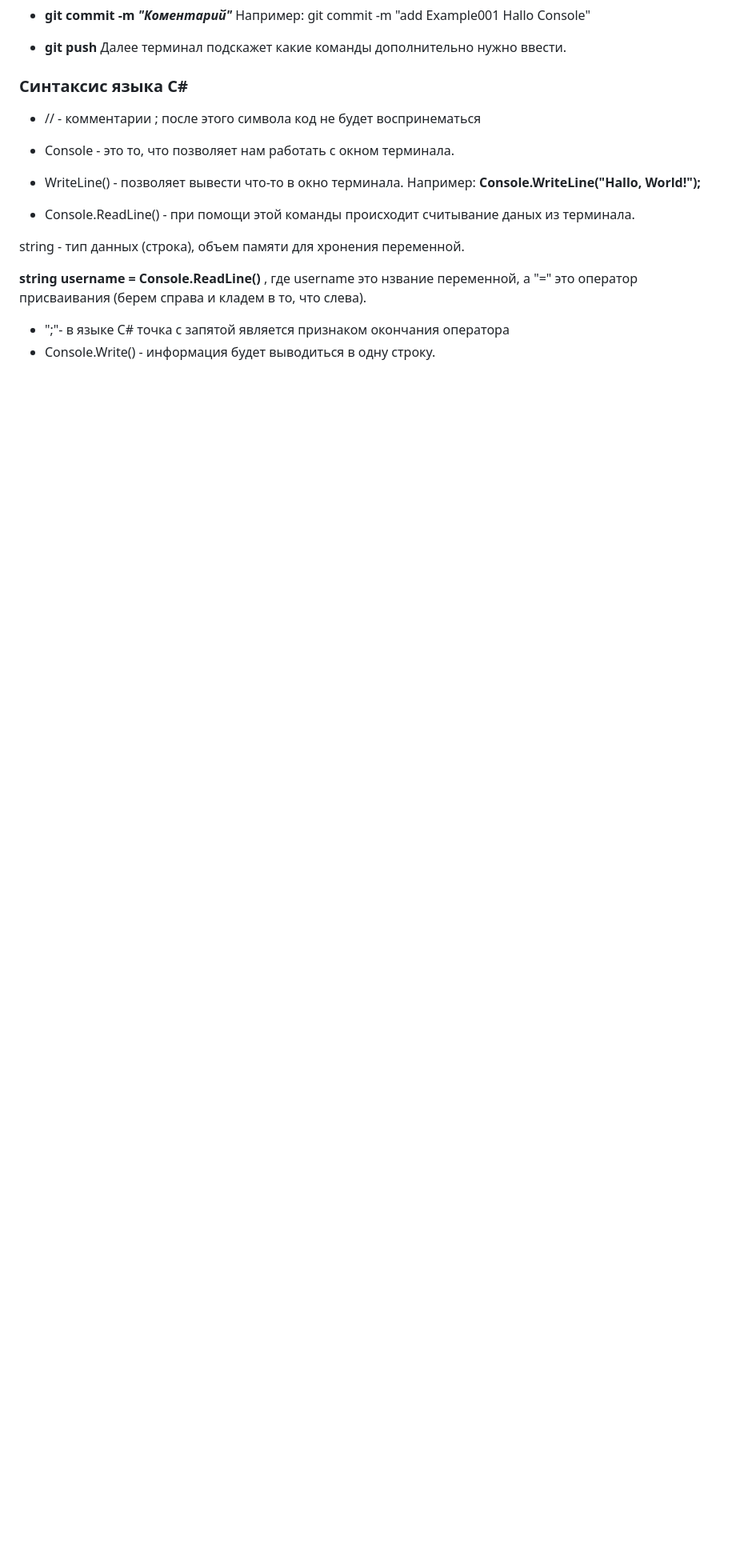
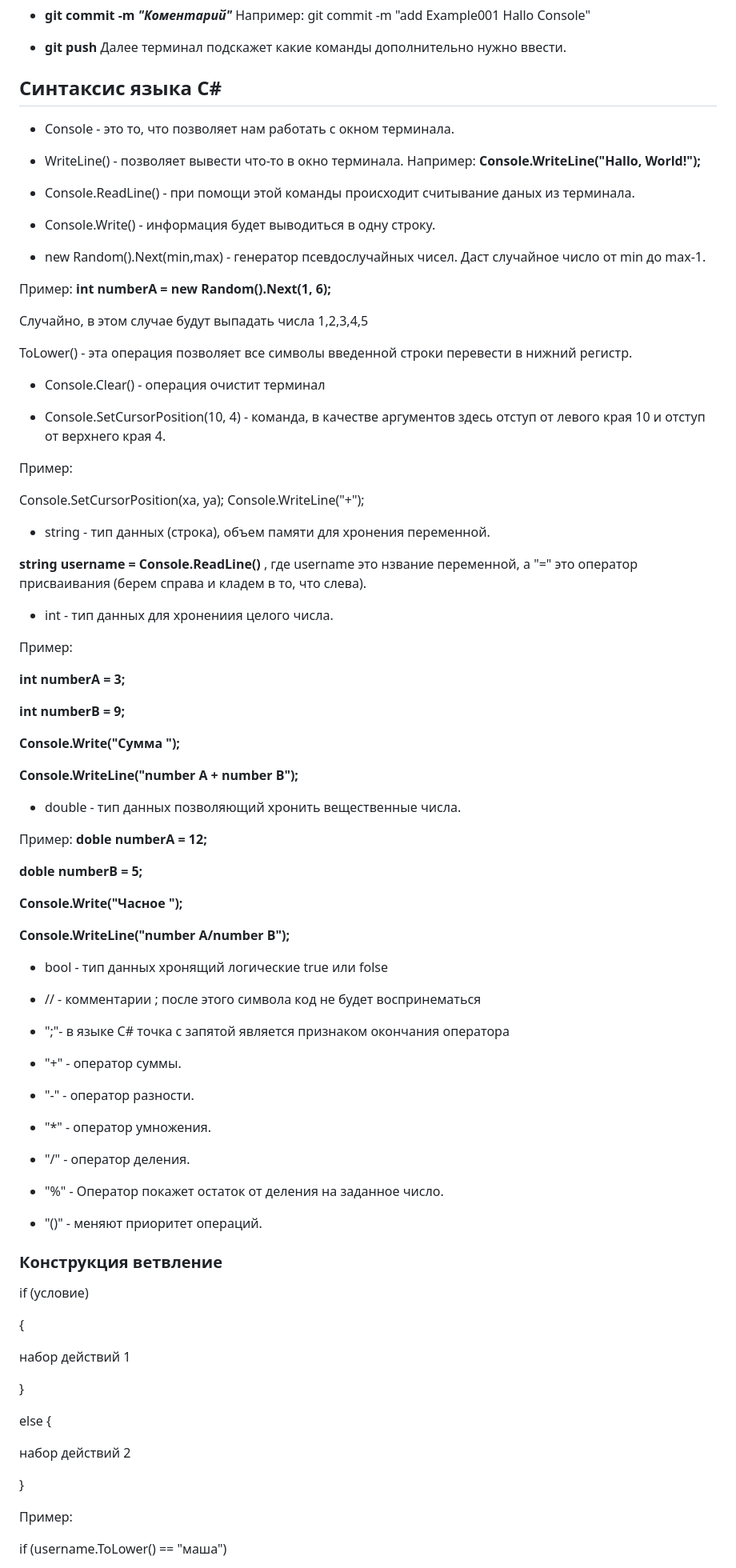
Before and after one commit to AndreyAndriyanov/AndreyAndriyanov.github.io, a Markdown page: C#_lecture1.md, the part around one of its changes. Shown at 80% size. GitHub-like rendering; blank space fills up the shorter version.

Commit message:
проработала всю лекцию до конца

```diff
--- a/C#_lecture1.md
+++ b/C#_lecture1.md
@@ -91,9 +92,9 @@
    * __git push__  Далее терминал подскажет какие команды дополнительно нужно ввести.
 
 
-### **Синтаксис языка С#** ###
+## **Синтаксис языка С#** ##
 
-* //  - комментарии ; после этого символа код не будет воспринематься
+
 
 * Console - это то, что позволяет нам работать с окном терминала.
 
@@ -102,9 +103,88 @@
 
 * Сonsole.ReadLine() - при помощи этой команды происходит считывание даных из терминала.
 
-string - тип данных (строка), объем памяти для хронения переменной.
+* Сonsole.Write() - информация будет выводиться в одну строку.
+
+* new Random().Next(min,max) - генератор псевдослучайных чисел. Даст случайное число от min до max-1.
+
+
+Пример:
+**int numberA = new Random().Next(1, 6);**
+
+Случайно, в этом случае будут выпадать числа 1,2,3,4,5
+
+ToLower() - эта операция позволяет все символы введенной строки перевести в нижний регистр.
+
+* Console.Clear() - операция очистит терминал
+
+* Console.SetCursorPosition(10, 4) - команда, в качестве аргументов здесь отступ от левого края 10 и отступ от верхнего края 4.
+
+Пример:
+
+Console.SetCursorPosition(xa, ya);
+Console.WriteLine("+");
+
+
+* string - тип данных (строка), объем памяти для хронения переменной.
 
 **string username = Сonsole.ReadLine()** , где username это нзвание переменной, а "=" это оператор присваивания (берем справа и кладем в то, что слева).
 
+* int - тип данных для хронениия целого числа.
+
+
+Пример:
+
+**int numberA = 3;**
+
+**int numberB = 9;**
+
+**Console.Write("Сумма ");**
+
+**Console.WriteLine("number A + number B");**
+
+* double - тип данных позволяющий хронить вещественные числа.
+
+Пример:
+**doble numberA = 12;**
+
+**doble numberB = 5;**
+
+**Console.Write("Часное ");**
+
+**Console.WriteLine("number A/number B");**
+
+* bool - тип данных хронящий логические true или folse
+
+
+* //  - комментарии ; после этого символа код не будет воспринематься
+
 * ";"- в языке С# точка с запятой является признаком окончания оператора
-* Сonsole.Write() - информация будет выводиться в одну строку.
+
+* "+" - оператор суммы.
+* "-" - оператор разности.
+* "*" - оператор умножения.
+* "/" - оператор деления.
+* "%" - Оператор покажет остаток от деления на заданное число.
+* "()" - меняют приоритет операций.
+
+### Конструкция ветвление ###
+
+if (условие)
+
+{
+
+набор действий 1
+
+}
+
+else
+{
+
+набор действий 2
+
+}
+
+Пример:
+
+if (username.ToLower() == "маша")
+
```
Also changed, not shown: other parts of C#_lecture1.md (+39 -0 lines).
